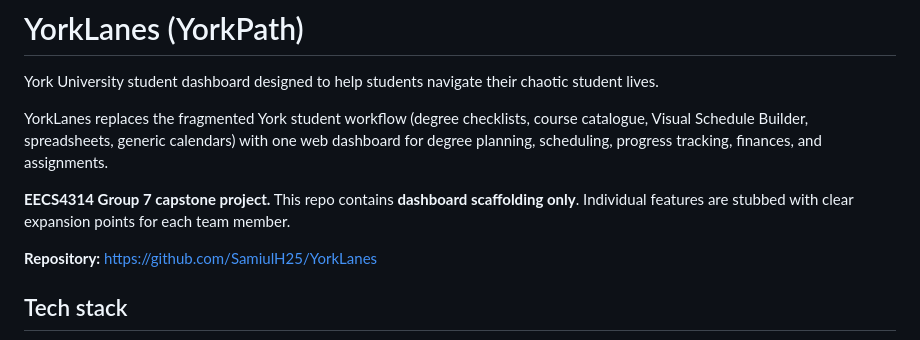
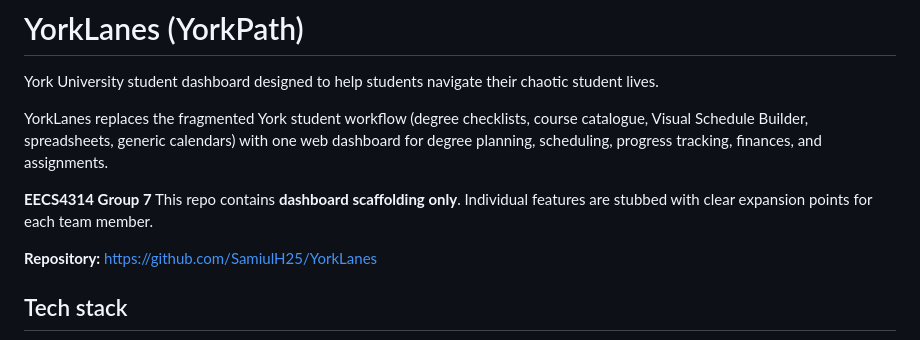
Before and after one commit to SamiulH25/YorkLanes, a Markdown page: README.md, the part around the change. GitHub-like rendering.

Commit message:
Update project description in README.md

```diff
--- a/README.md
+++ b/README.md
@@ -4,7 +4,7 @@ York University student dashboard designed to help students navigate their chaot
 
 YorkLanes replaces the fragmented York student workflow (degree checklists, course catalogue, Visual Schedule Builder, spreadsheets, generic calendars) with one web dashboard for degree planning, scheduling, progress tracking, finances, and assignments.
 
-**EECS4314 Group 7 capstone project.** This repo contains **dashboard scaffolding only**. Individual features are stubbed with clear expansion points for each team member.
+**EECS4314 Group 7** This repo contains **dashboard scaffolding only**. Individual features are stubbed with clear expansion points for each team member.
 
 **Repository:** https://github.com/SamiulH25/YorkLanes
 
```
